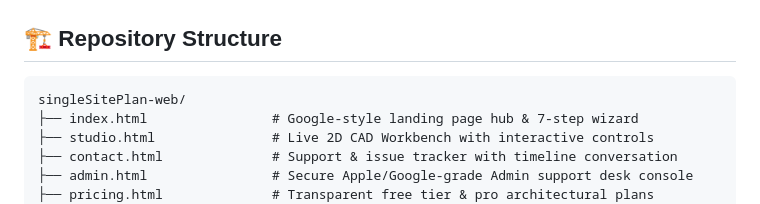
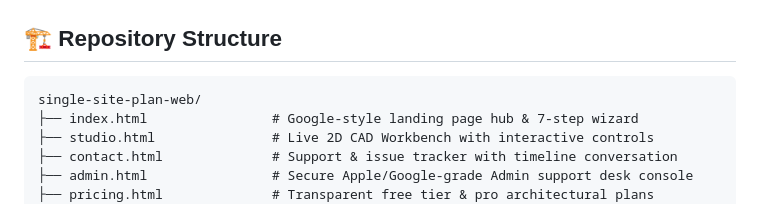
Before and after one commit to manswis/single-site-plan-web, a Markdown page: README.md, the part around the change. Drawn GitHub-style.

Commit message:
docs: formatting README

````diff
--- a/README.md
+++ b/README.md
@@ -67,7 +67,7 @@ flowchart TD
 ## 🏗️ Repository Structure
 
 ```
-singleSitePlan-web/
+single-site-plan-web/
 ├── index.html                # Google-style landing page hub & 7-step wizard
 ├── studio.html               # Live 2D CAD Workbench with interactive controls
 ├── contact.html              # Support & issue tracker with timeline conversation
````
